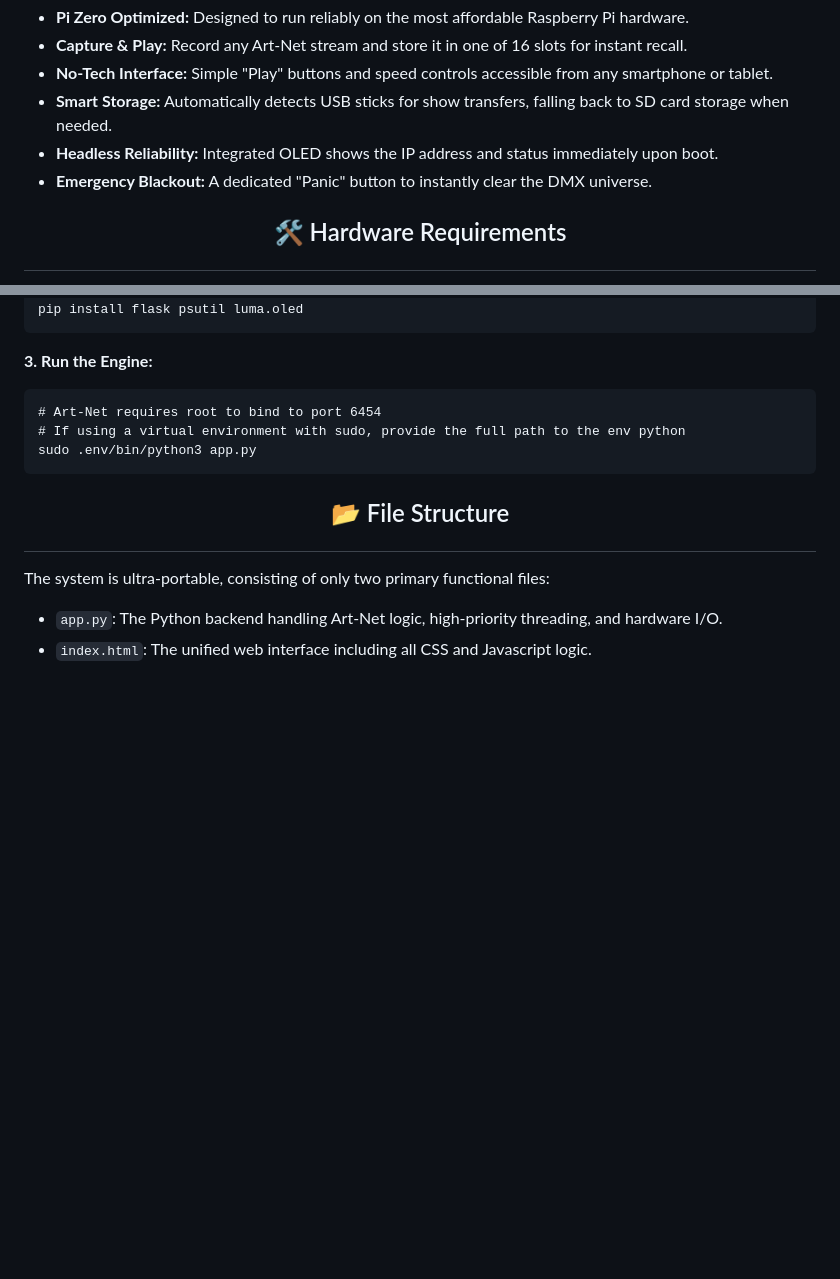
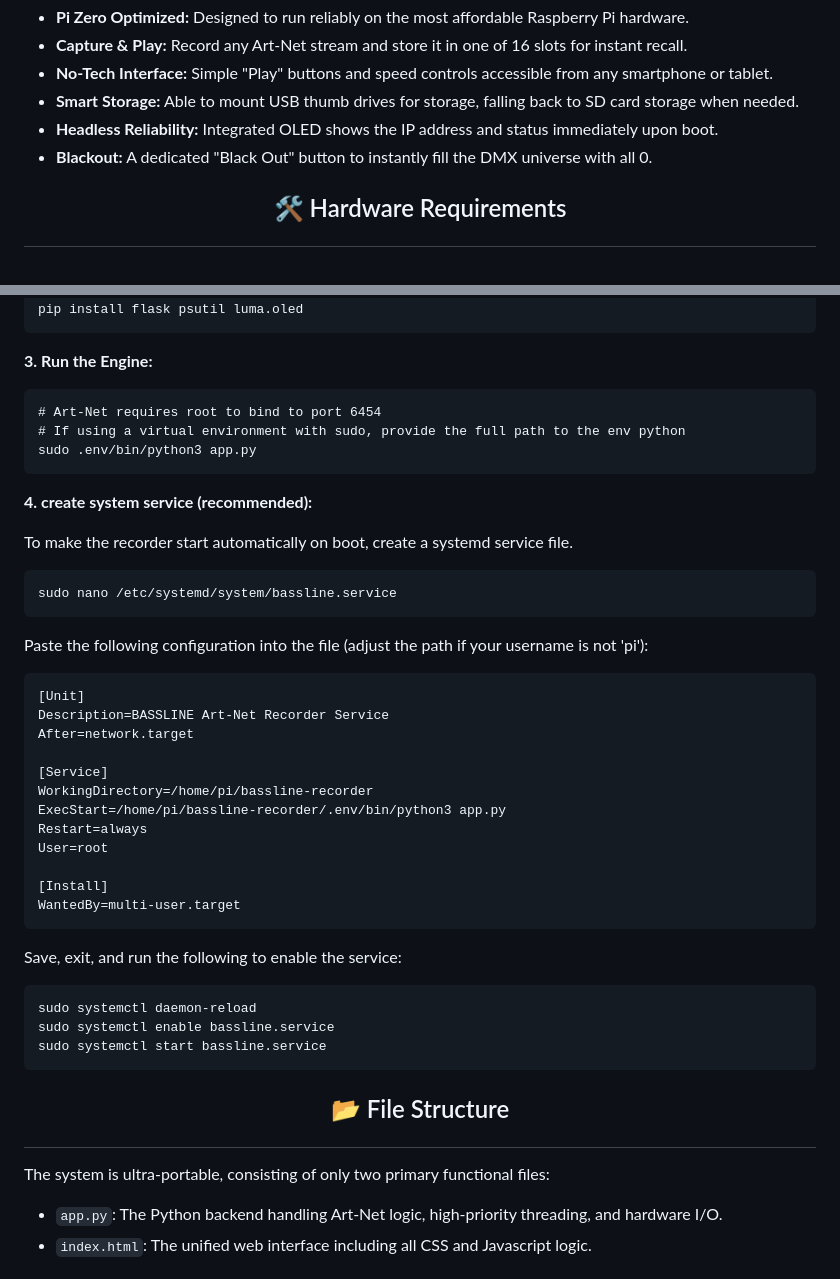
Before and after one commit to Joren040/BASSLINE-Recorder, a Markdown page: README.md, 2 parts joined by grey strips. Rendered like a GitHub page; blank space fills up the shorter version.

```diff
--- a/README.md
+++ b/README.md
@@ -20,9 +20,9 @@ The <b>BASSLINE Recorder</b> is built for small bars, summer pop-ups, and venues
 <li><b>Pi Zero Optimized:</b> Designed to run reliably on the most affordable Raspberry Pi hardware.</li>
 <li><b>Capture & Play:</b> Record any Art-Net stream and store it in one of 16 slots for instant recall.</li>
 <li><b>No-Tech Interface:</b> Simple "Play" buttons and speed controls accessible from any smartphone or tablet.</li>
-<li><b>Smart Storage:</b> Automatically detects USB sticks for show transfers, falling back to SD card storage when needed.</li>
+<li><b>Smart Storage:</b> Able to mount USB thumb drives for storage, falling back to SD card storage when needed.</li>
 <li><b>Headless Reliability:</b> Integrated OLED shows the IP address and status immediately upon boot.</li>
-<li><b>Emergency Blackout:</b> A dedicated "Panic" button to instantly clear the DMX universe.</li>
+<li><b>Blackout:</b> A dedicated "Black Out" button to instantly fill the DMX universe with all 0.</li>
 </ul>
 
 <h2><p align="center">🛠 Hardware Requirements</p></h2>
@@ -71,6 +71,31 @@ The <b>BASSLINE Recorder</b> is built for small bars, summer pop-ups, and venues
     # If using a virtual environment with sudo, provide the full path to the env python
     sudo .env/bin/python3 app.py
 
+<p><b>4. create system service (recommended):</b></p>
+<p>To make the recorder start automatically on boot, create a systemd service file.</p>
+
+    sudo nano /etc/systemd/system/bassline.service
+
+<p>Paste the following configuration into the file (adjust the path if your username is not 'pi'):</p>
+
+    [Unit]
+    Description=BASSLINE Art-Net Recorder Service
+    After=network.target
+
+    [Service]
+    WorkingDirectory=/home/pi/bassline-recorder
+    ExecStart=/home/pi/bassline-recorder/.env/bin/python3 app.py
+    Restart=always
+    User=root
+
+    [Install]
+    WantedBy=multi-user.target
+<p>Save, exit, and run the following to enable the service:</p>
+
+    sudo systemctl daemon-reload
+    sudo systemctl enable bassline.service
+    sudo systemctl start bassline.service
+
 <h2><p align="center">📂 File Structure</p></h2>
 
 <p>
```
